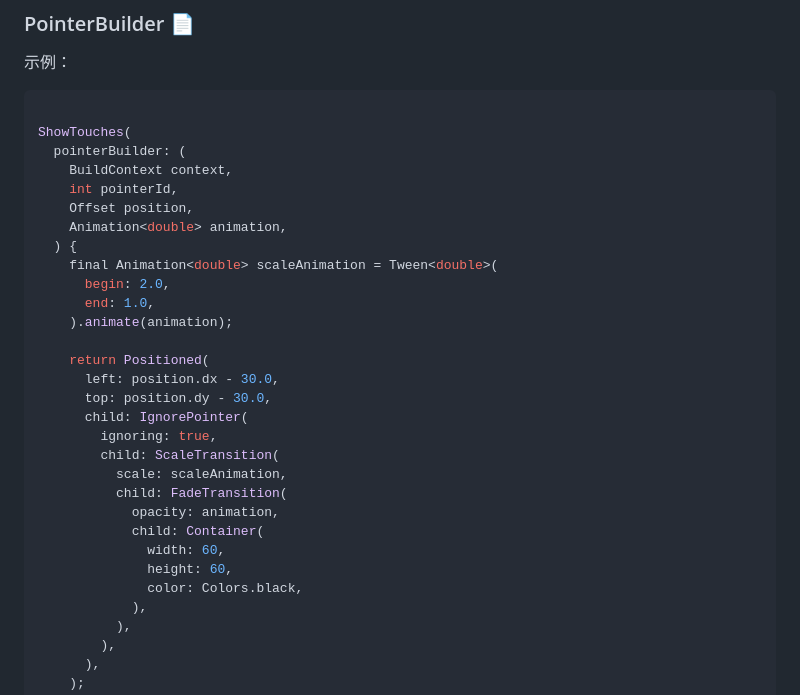
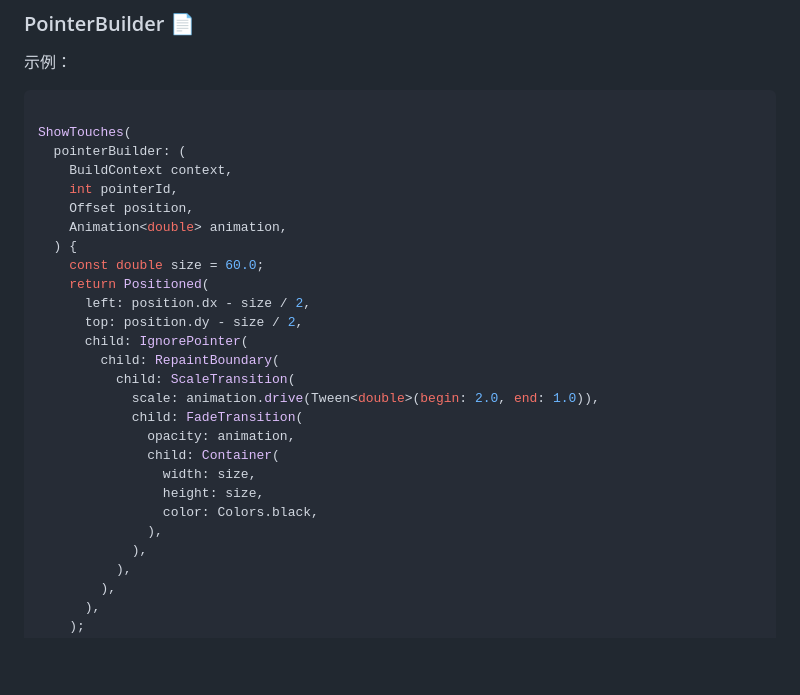
Before and after one commit to AmosHuKe/show_touches, a Markdown page: README-ZH.md, the part around the change. GitHub-like rendering; blank space fills up the shorter version.

Commit message:
docs: README

```diff
--- a/README-ZH.md
+++ b/README-ZH.md
@@ -152,24 +152,21 @@ ShowTouches(
     Offset position,
     Animation<double> animation,
   ) {
-    final Animation<double> scaleAnimation = Tween<double>(
-      begin: 2.0,
-      end: 1.0,
-    ).animate(animation);
-
+    const double size = 60.0;
     return Positioned(
-      left: position.dx - 30.0,
-      top: position.dy - 30.0,
+      left: position.dx - size / 2,
+      top: position.dy - size / 2,
       child: IgnorePointer(
-        ignoring: true,
-        child: ScaleTransition(
-          scale: scaleAnimation,
-          child: FadeTransition(
-            opacity: animation,
-            child: Container(
-              width: 60,
-              height: 60,
-              color: Colors.black,
+        child: RepaintBoundary(
+          child: ScaleTransition(
+            scale: animation.drive(Tween<double>(begin: 2.0, end: 1.0)),
+            child: FadeTransition(
+              opacity: animation,
+              child: Container(
+                width: size,
+                height: size,
+                color: Colors.black,
+              ),
             ),
           ),
         ),
```
Also changed, not shown: README.md (+13 -16 lines).
